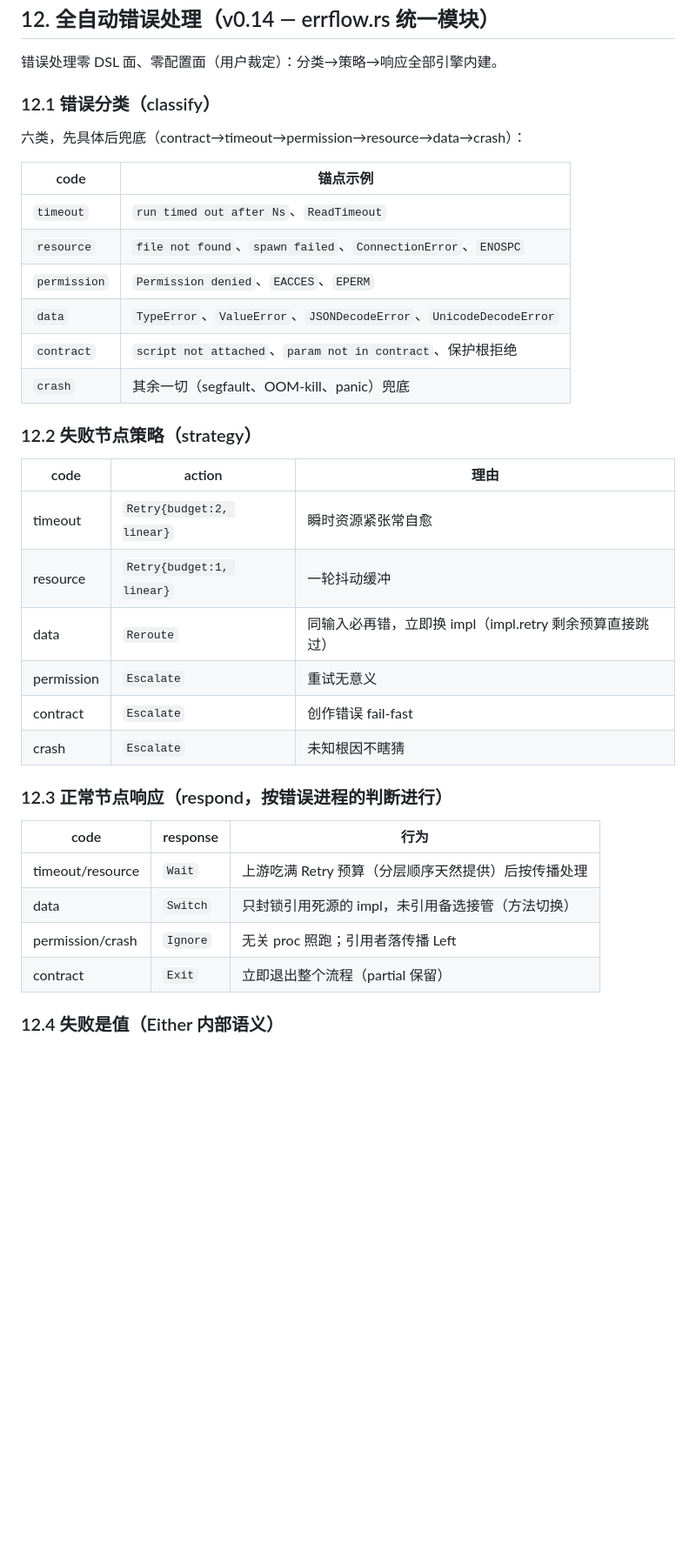
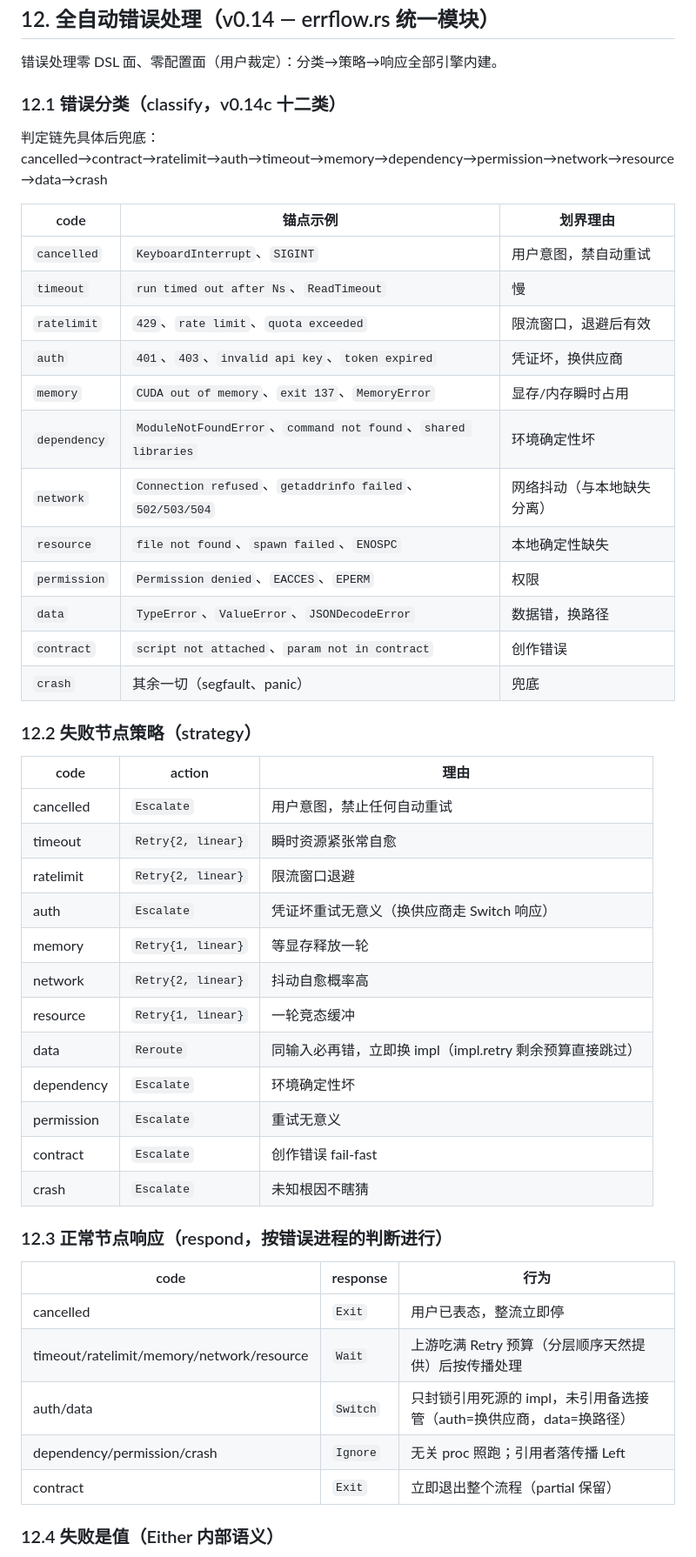
Before and after one commit to lsmind/ductile, a Markdown page: SPEC.md, the part around the change. Shown at 87% size. Drawn GitHub-style; blank space fills up the shorter version.

Commit message:
docs: SPEC §12.1-12.3 同步十二类分类学（ratelimit/auth/memory/dependency/network/cancelled）

```diff
--- a/SPEC.md
+++ b/SPEC.md
@@ -836,26 +836,39 @@ schema 从契约卡生成）。已知坑（实测）：
 
 错误处理零 DSL 面、零配置面（用户裁定）：分类→策略→响应全部引擎内建。
 
-### 12.1 错误分类（classify）
+### 12.1 错误分类（classify，v0.14c 十二类）
 
-六类，先具体后兜底（contract→timeout→permission→resource→data→crash）：
+判定链先具体后兜底：
+cancelled→contract→ratelimit→auth→timeout→memory→dependency→permission→network→resource→data→crash
 
-| code | 锚点示例 |
-|------|---------|
-| `timeout` | `run timed out after Ns`、`ReadTimeout` |
-| `resource` | `file not found`、`spawn failed`、`ConnectionError`、`ENOSPC` |
-| `permission` | `Permission denied`、`EACCES`、`EPERM` |
-| `data` | `TypeError`、`ValueError`、`JSONDecodeError`、`UnicodeDecodeError` |
-| `contract` | `script not attached`、`param not in contract`、保护根拒绝 |
-| `crash` | 其余一切（segfault、OOM-kill、panic）兜底 |
+| code | 锚点示例 | 划界理由 |
+|------|---------|---------|
+| `cancelled` | `KeyboardInterrupt`、`SIGINT` | 用户意图，禁自动重试 |
+| `timeout` | `run timed out after Ns`、`ReadTimeout` | 慢 |
+| `ratelimit` | `429`、`rate limit`、`quota exceeded` | 限流窗口，退避后有效 |
+| `auth` | `401`、`403`、`invalid api key`、`token expired` | 凭证坏，换供应商 |
+| `memory` | `CUDA out of memory`、`exit 137`、`MemoryError` | 显存/内存瞬时占用 |
+| `dependency` | `ModuleNotFoundError`、`command not found`、`shared libraries` | 环境确定性坏 |
+| `network` | `Connection refused`、`getaddrinfo failed`、`502/503/504` | 网络抖动（与本地缺失分离） |
+| `resource` | `file not found`、`spawn failed`、`ENOSPC` | 本地确定性缺失 |
+| `permission` | `Permission denied`、`EACCES`、`EPERM` | 权限 |
+| `data` | `TypeError`、`ValueError`、`JSONDecodeError` | 数据错，换路径 |
+| `contract` | `script not attached`、`param not in contract` | 创作错误 |
+| `crash` | 其余一切（segfault、panic） | 兜底 |
 
 ### 12.2 失败节点策略（strategy）
 
 | code | action | 理由 |
 |------|--------|------|
-| timeout | `Retry{budget:2, linear}` | 瞬时资源紧张常自愈 |
-| resource | `Retry{budget:1, linear}` | 一轮抖动缓冲 |
+| cancelled | `Escalate` | 用户意图，禁止任何自动重试 |
+| timeout | `Retry{2, linear}` | 瞬时资源紧张常自愈 |
+| ratelimit | `Retry{2, linear}` | 限流窗口退避 |
+| auth | `Escalate` | 凭证坏重试无意义（换供应商走 Switch 响应） |
+| memory | `Retry{1, linear}` | 等显存释放一轮 |
+| network | `Retry{2, linear}` | 抖动自愈概率高 |
+| resource | `Retry{1, linear}` | 一轮竞态缓冲 |
 | data | `Reroute` | 同输入必再错，立即换 impl（impl.retry 剩余预算直接跳过） |
+| dependency | `Escalate` | 环境确定性坏 |
 | permission | `Escalate` | 重试无意义 |
 | contract | `Escalate` | 创作错误 fail-fast |
 | crash | `Escalate` | 未知根因不瞎猜 |
@@ -864,9 +877,10 @@ schema 从契约卡生成）。已知坑（实测）：
 
 | code | response | 行为 |
 |------|----------|------|
-| timeout/resource | `Wait` | 上游吃满 Retry 预算（分层顺序天然提供）后按传播处理 |
-| data | `Switch` | 只封锁引用死源的 impl，未引用备选接管（方法切换） |
-| permission/crash | `Ignore` | 无关 proc 照跑；引用者落传播 Left |
+| cancelled | `Exit` | 用户已表态，整流立即停 |
+| timeout/ratelimit/memory/network/resource | `Wait` | 上游吃满 Retry 预算（分层顺序天然提供）后按传播处理 |
+| auth/data | `Switch` | 只封锁引用死源的 impl，未引用备选接管（auth=换供应商，data=换路径） |
+| dependency/permission/crash | `Ignore` | 无关 proc 照跑；引用者落传播 Left |
 | contract | `Exit` | 立即退出整个流程（partial 保留） |
 
 ### 12.4 失败是值（Either 内部语义）
```
